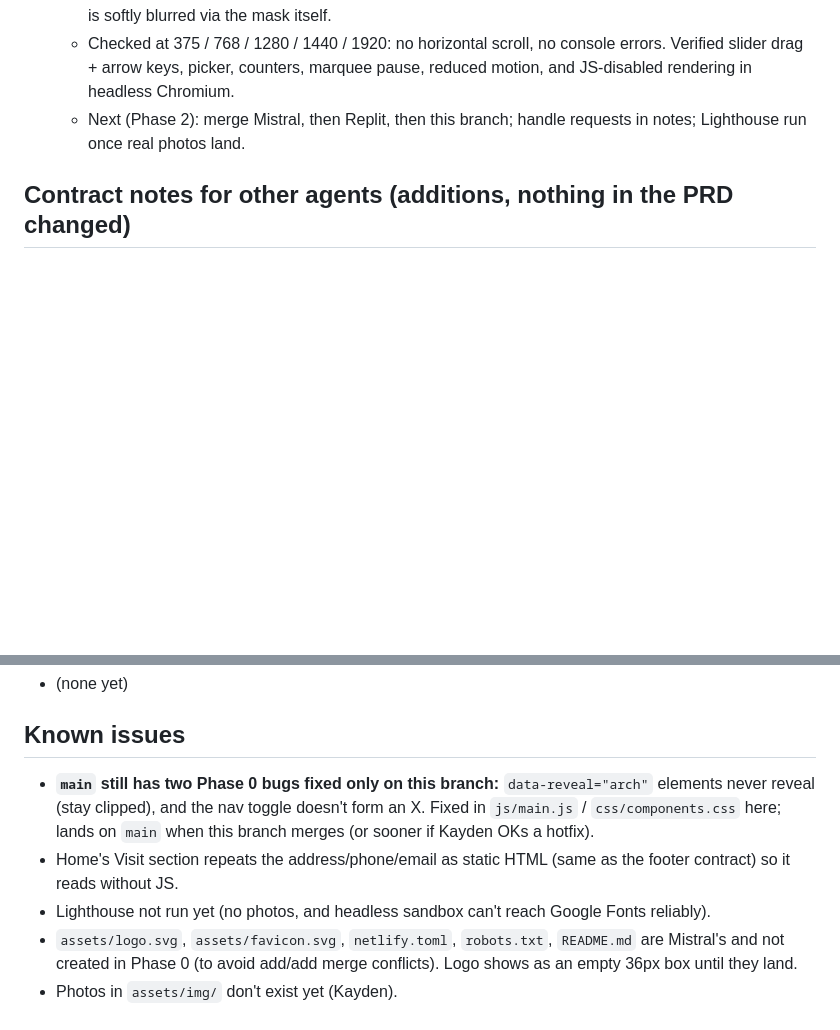
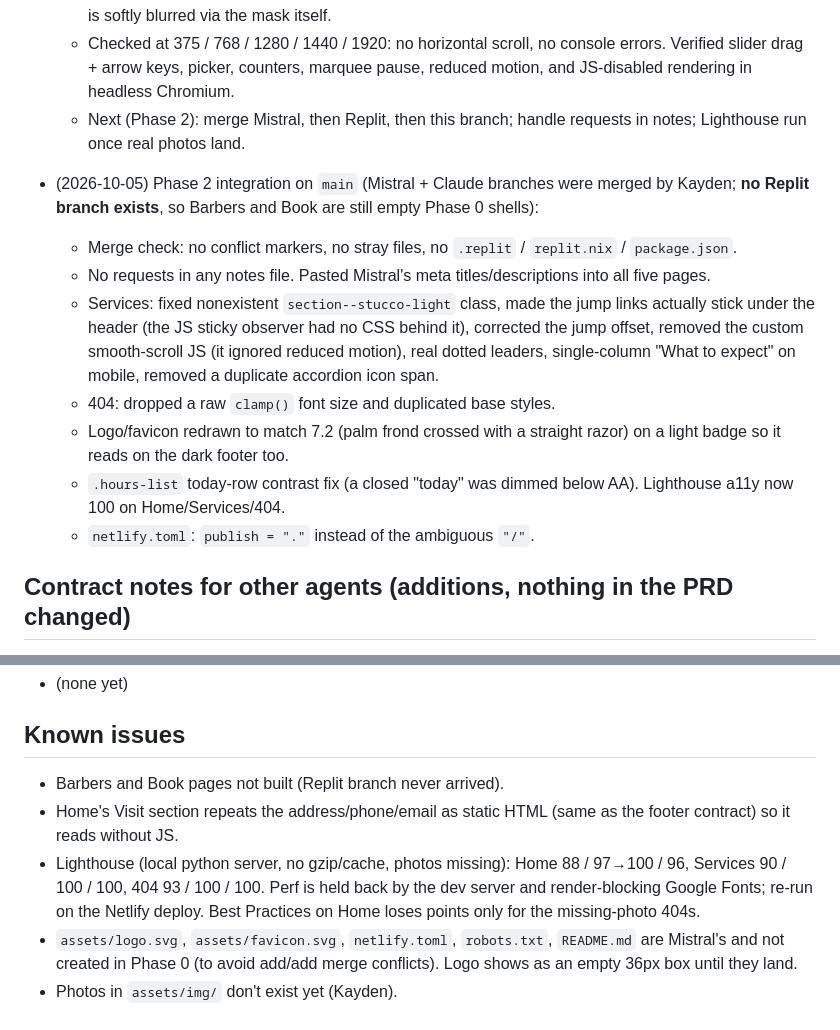
Before and after one commit to derekrose882/Barber_shop, a Markdown page: notes/claude.md, 2 parts joined by grey strips. Rendered like a GitHub page; blank space fills up the shorter version.

Commit message:
[claude] notes: phase 2 integration log
Co-Authored-By: Claude Opus 5.5 <noreply@anthropic.com>
Claude-Session: https://claude.ai/code/session_01MyyZrBWifrgWhUft1y7i2W

```diff
--- a/notes/claude.md
+++ b/notes/claude.md
@@ -5,6 +5,15 @@
   - Shared fixes: arch reveals (`data-reveal="arch"`) now trigger from the parent (IntersectionObserver ignores fully clipped elements, so they stayed hidden); nav toggle X; `.divider-wave--flip` swaps colours automatically; page-hero palm shadow now renders (it was rotating out of its clipped box) and is softly blurred via the mask itself.
   - Checked at 375 / 768 / 1280 / 1440 / 1920: no horizontal scroll, no console errors. Verified slider drag + arrow keys, picker, counters, marquee pause, reduced motion, and JS-disabled rendering in headless Chromium.
   - Next (Phase 2): merge Mistral, then Replit, then this branch; handle requests in notes; Lighthouse run once real photos land.
+
+- (2026-10-05) Phase 2 integration on `main` (Mistral + Claude branches were merged by Kayden; **no Replit branch exists**, so Barbers and Book are still empty Phase 0 shells):
+  - Merge check: no conflict markers, no stray files, no `.replit` / `replit.nix` / `package.json`.
+  - No requests in any notes file. Pasted Mistral's meta titles/descriptions into all five pages.
+  - Services: fixed nonexistent `section--stucco-light` class, made the jump links actually stick under the header (the JS sticky observer had no CSS behind it), corrected the jump offset, removed the custom smooth-scroll JS (it ignored reduced motion), real dotted leaders, single-column "What to expect" on mobile, removed a duplicate accordion icon span.
+  - 404: dropped a raw `clamp()` font size and duplicated base styles.
+  - Logo/favicon redrawn to match 7.2 (palm frond crossed with a straight razor) on a light badge so it reads on the dark footer too.
+  - `.hours-list` today-row contrast fix (a closed "today" was dimmed below AA). Lighthouse a11y now 100 on Home/Services/404.
+  - `netlify.toml`: `publish = "."` instead of the ambiguous `"/"`.
 
 ## Contract notes for other agents (additions, nothing in the PRD changed)
 - **Extra tokens** in `tokens.css`: `--font-display`, `--font-body`, `--leading-body`, `--leading-tight`, `--leading-heading`, `--measure`, alpha tints (`--color-mesquite-a10/a15/a40/a70`, `--color-stucco-a85`, `--color-stucco-light-a15`, `--color-rust-a10/a25`, `--color-adobe-a50`, `--color-marigold-a35/a60`, `--color-agave-a15`), `--gradient-golden`, and `--palm-frond` (an SVG palm frond you can use as a CSS `mask`, with `background-color` as the fill). Use these instead of raw rgba.
@@ -23,8 +32,8 @@
 - (none yet)
 
 ## Known issues
-- **`main` still has two Phase 0 bugs fixed only on this branch:** `data-reveal="arch"` elements never reveal (stay clipped), and the nav toggle doesn't form an X. Fixed in `js/main.js` / `css/components.css` here; lands on `main` when this branch merges (or sooner if Kayden OKs a hotfix).
+- Barbers and Book pages not built (Replit branch never arrived).
 - Home's Visit section repeats the address/phone/email as static HTML (same as the footer contract) so it reads without JS.
-- Lighthouse not run yet (no photos, and headless sandbox can't reach Google Fonts reliably).
+- Lighthouse (local python server, no gzip/cache, photos missing): Home 88 / 97→100 / 96, Services 90 / 100 / 100, 404 93 / 100 / 100. Perf is held back by the dev server and render-blocking Google Fonts; re-run on the Netlify deploy. Best Practices on Home loses points only for the missing-photo 404s.
 - `assets/logo.svg`, `assets/favicon.svg`, `netlify.toml`, `robots.txt`, `README.md` are Mistral's and not created in Phase 0 (to avoid add/add merge conflicts). Logo shows as an empty 36px box until they land.
 - Photos in `assets/img/` don't exist yet (Kayden).
```
